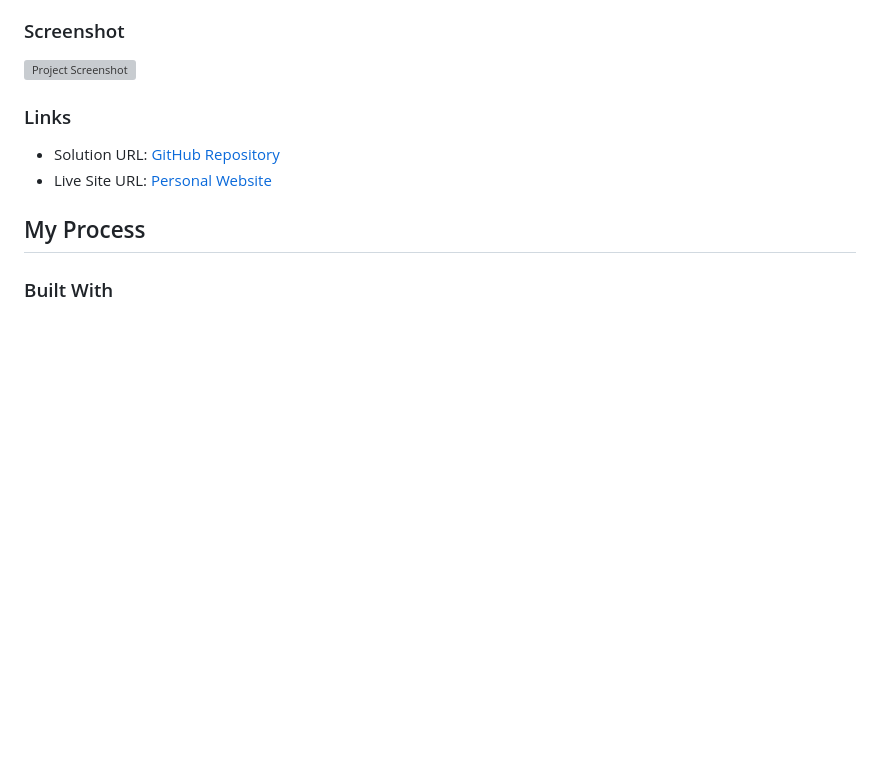
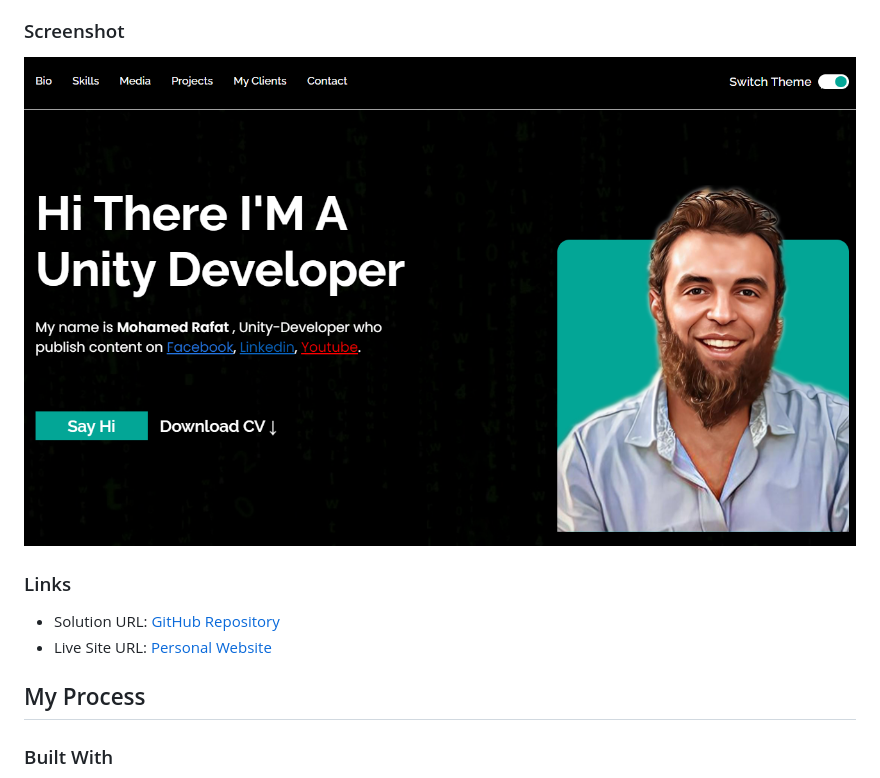
Before and after one commit to MohamedRafatabotaleb/personal_website, a Markdown page: README.md, the part around the change. GitHub-like rendering; blank space fills up the shorter version; grey boxes are pictures that could not be loaded.

Commit message:
Update README.md
Signed-off-by: Mohamed Rafat <121605610+MohamedRafatabotaleb@users.noreply.github.com>

```diff
--- a/README.md
+++ b/README.md
@@ -27,7 +27,7 @@ The challenge is to build out the project to the provided design mockup, ensurin
 
 ### Screenshot
 
-![Project Screenshot](Screenshot.png)
+![Project Screenshot](images/Screenshot.png)
 
 ### Links
 
```
